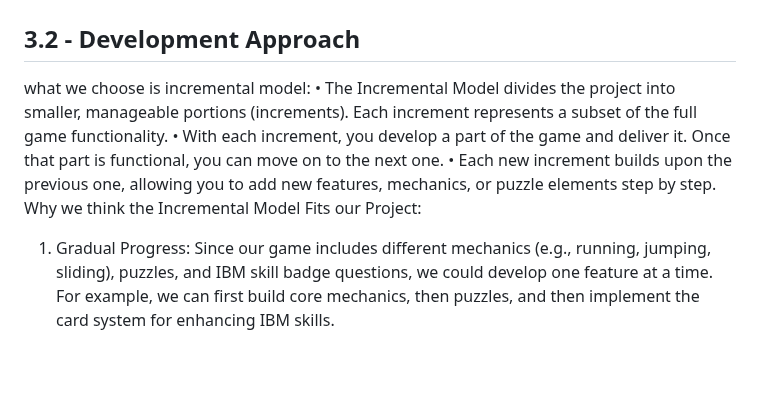
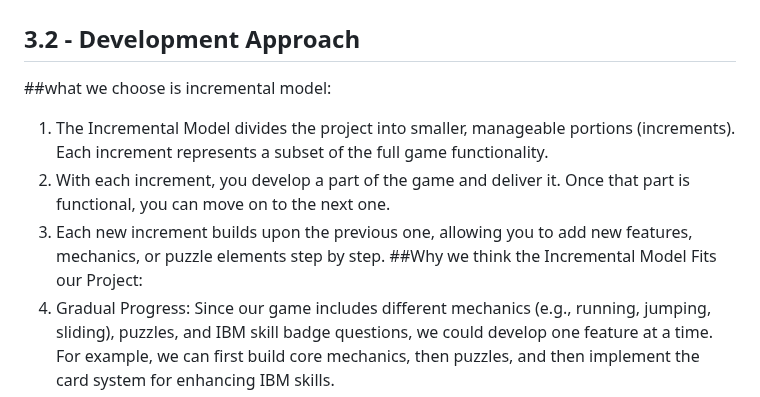
Before and after one commit to COMP2281/software-engineering-group24-25-05, a Markdown page: documentation/requirements.md, the part around the change. Drawn GitHub-style; blank space fills up the shorter version.

```diff
--- a/documentation/requirements.md
+++ b/documentation/requirements.md
@@ -79,11 +79,11 @@ Through these features, Shadow Operative innovatively combines IBM Skills Build
 ## 3.1 - Risks and Issues
 
 ## 3.2 - Development Approach
-what we choose is incremental model:
-• The Incremental Model divides the project into smaller, manageable portions (increments). Each increment represents a subset of the full game functionality.
-• With each increment, you develop a part of the game and deliver it. Once that part is functional, you can move on to the next one.
-• Each new increment builds upon the previous one, allowing you to add new features, mechanics, or puzzle elements step by step.
-Why we think the Incremental Model Fits our Project:
+##what we choose is incremental model:
+1. The Incremental Model divides the project into smaller, manageable portions (increments). Each increment represents a subset of the full game functionality.
+2. With each increment, you develop a part of the game and deliver it. Once that part is functional, you can move on to the next one.
+3. Each new increment builds upon the previous one, allowing you to add new features, mechanics, or puzzle elements step by step.
+##Why we think the Incremental Model Fits our Project:
 1. Gradual Progress: Since our game includes different mechanics (e.g., running, jumping, sliding), puzzles, and IBM skill badge questions, we could develop one feature at a time. For example, we can first build core mechanics, then puzzles, and then implement the card system for enhancing IBM skills.
 2. Feedback after Each Increment: After each partial development done , we can test it and get the feedback. This ensures that individual components work as intended before combining them into the final game.
 3. Risk Management: The Incremental Model is useful when different features have varying complexities. It helps manage risk by addressing simpler features first and more complex ones later, ensuring a steady development pace.
```
